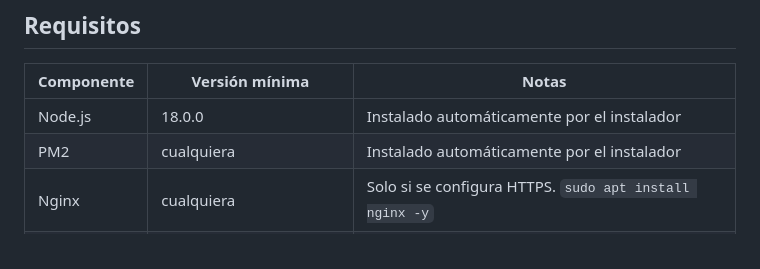
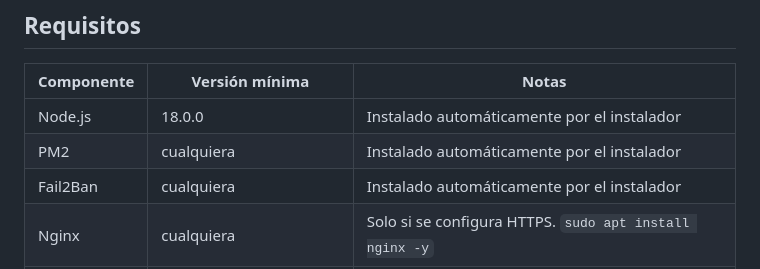
Before and after one commit to Kernel-Panic92/Horix, a Markdown page: README.md, the part around the change. Rendered like a GitHub page.

Commit message:
Add Fail2Ban requirement to README

```diff
--- a/README.md
+++ b/README.md
@@ -8,6 +8,7 @@ Sistema web para la gestión y control de horas extra del personal, desarrollado
 |-----------|---------------|-------|
 | Node.js   | 18.0.0        | Instalado automáticamente por el instalador |
 | PM2       | cualquiera    | Instalado automáticamente por el instalador |
+| Fail2Ban  | cualquiera    | Instalado automáticamente por el instalador |
 | Nginx     | cualquiera    | Solo si se configura HTTPS. `sudo apt install nginx -y` |
 | Linux     | Ubuntu 20.04+ / Debian 11+ | |
 
```
